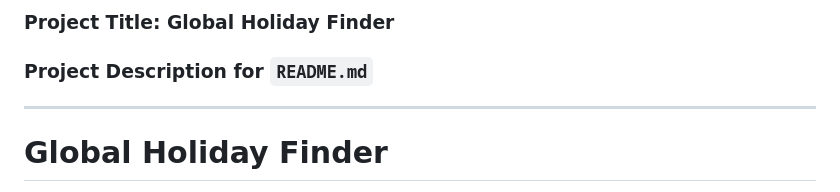
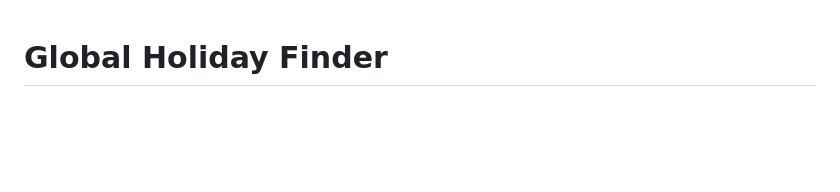
Before and after one commit to miles-akio/Global-Holiday-Finder, a Markdown page: README.md, the part around the change. Rendered like a GitHub page; blank space fills up the shorter version.

```diff
--- a/README.md
+++ b/README.md
@@ -1,9 +1,3 @@
-### Project Title: Global Holiday Finder
-
-### Project Description for `README.md`
-
----
-
 # Global Holiday Finder
 
 Global Holiday Finder is a web-based application that allows users to quickly access public holidays in any country for a specific year. Leveraging the Nager.Date API, a reliable and comprehensive public holiday database, Global Holiday Finder provides users with a simple and efficient way to view holidays by entering the relevant country code and year. This project serves as a handy tool for travelers, international businesses, and anyone interested in global holiday observances.
```
